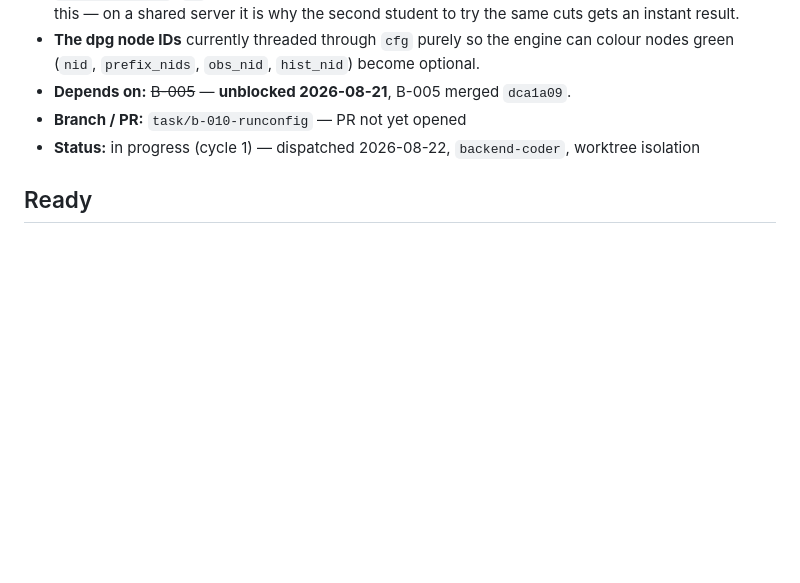
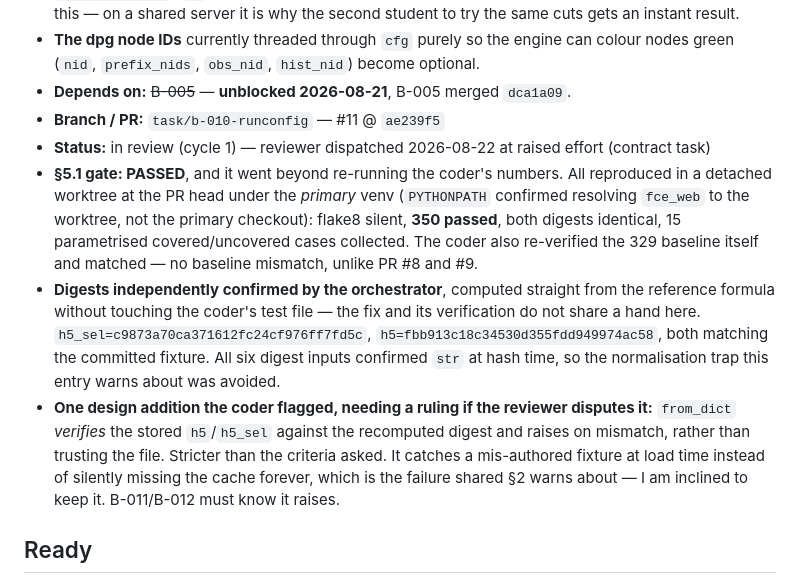
Before and after one commit to JulesVandenbroeck/fce-site, a Markdown page: .claude/tasks/backend.md, the part around the change. GitHub-like rendering; blank space fills up the shorter version.

Commit message:
orchestrator: B-010 gate passed, PR #11 in review (cycle 1)
Gate went past re-running the coder's numbers: computed both md5 digests
independently from the reference formula, outside the coder's test file.
Both match the committed fixture, and all six digest inputs are str at hash
time -- the int-normalisation trap the entry warns about was avoided.

Co-Authored-By: Claude Opus 5 <noreply@anthropic.com>

```diff
--- a/.claude/tasks/backend.md
+++ b/.claude/tasks/backend.md
@@ -112,8 +112,23 @@ IDs are `B-nnn`, allocated in order and never reused.
 - **The dpg node IDs** currently threaded through `cfg` purely so the engine can colour nodes
   green (`nid`, `prefix_nids`, `obs_nid`, `hist_nid`) become optional.
 - **Depends on:** ~~B-005~~ — **unblocked 2026-08-21**, B-005 merged `dca1a09`.
-- **Branch / PR:** `task/b-010-runconfig` — PR not yet opened
-- **Status:** in progress (cycle 1) — dispatched 2026-08-22, `backend-coder`, worktree isolation
+- **Branch / PR:** `task/b-010-runconfig` — #11 @ `ae239f5`
+- **Status:** in review (cycle 1) — reviewer dispatched 2026-08-22 at raised effort (contract task)
+- **§5.1 gate: PASSED**, and it went beyond re-running the coder's numbers. All reproduced in a
+  detached worktree at the PR head under the *primary* venv (`PYTHONPATH` confirmed resolving
+  `fce_web` to the worktree, not the primary checkout): flake8 silent, **350 passed**, both
+  digests identical, 15 parametrised covered/uncovered cases collected. The coder also
+  re-verified the 329 baseline itself and matched — no baseline mismatch, unlike PR #8 and #9.
+- **Digests independently confirmed by the orchestrator**, computed straight from the reference
+  formula without touching the coder's test file — the fix and its verification do not share a
+  hand here. `h5_sel=c9873a70ca371612fc24cf976ff7fd5c`, `h5=fbb913c18c34530d355fdd949974ac58`,
+  both matching the committed fixture. All six digest inputs confirmed `str` at hash time, so
+  the normalisation trap this entry warns about was avoided.
+- **One design addition the coder flagged, needing a ruling if the reviewer disputes it:**
+  `from_dict` *verifies* the stored `h5`/`h5_sel` against the recomputed digest and raises on
+  mismatch, rather than trusting the file. Stricter than the criteria asked. It catches a
+  mis-authored fixture at load time instead of silently missing the cache forever, which is the
+  failure shared §2 warns about — I am inclined to keep it. B-011/B-012 must know it raises.
 
 
 ## Ready
```
